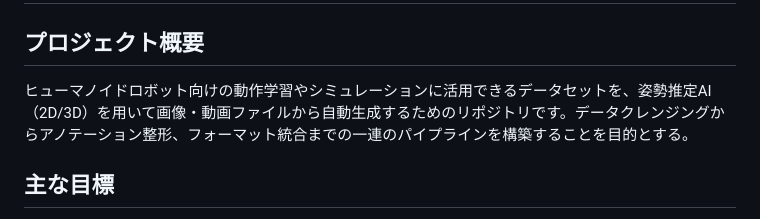
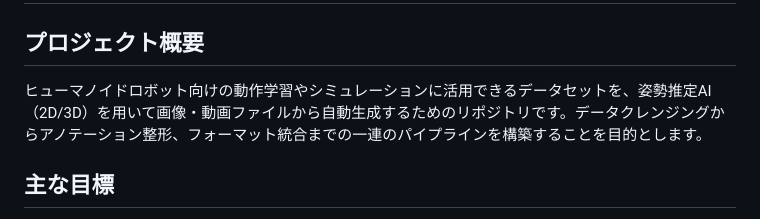
Before and after one commit to HBCpen/Dataset-for-Humanoids-Using-Posture_Estimation_AI, a Markdown page: README.md, the part around the change. Rendered like a GitHub page.

```diff
--- a/README.md
+++ b/README.md
@@ -1,7 +1,7 @@
 # Dataset for Humanoids Using Posture Estimation AI
 
 ## プロジェクト概要
-ヒューマノイドロボット向けの動作学習やシミュレーションに活用できるデータセットを、姿勢推定AI（2D/3D）を用いて画像・動画ファイルから自動生成するためのリポジトリです。データクレンジングからアノテーション整形、フォーマット統合までの一連のパイプラインを構築することを目的とする。
+ヒューマノイドロボット向けの動作学習やシミュレーションに活用できるデータセットを、姿勢推定AI（2D/3D）を用いて画像・動画ファイルから自動生成するためのリポジトリです。データクレンジングからアノテーション整形、フォーマット統合までの一連のパイプラインを構築することを目的とします。
 
 ## 主な目標
 - 既存の画像・動画アーカイブから人間のポーズ情報を抽出し、骨格データとして保存する。
```
Also changed, not shown: 発表資料.md (added, +57 -0 lines).
